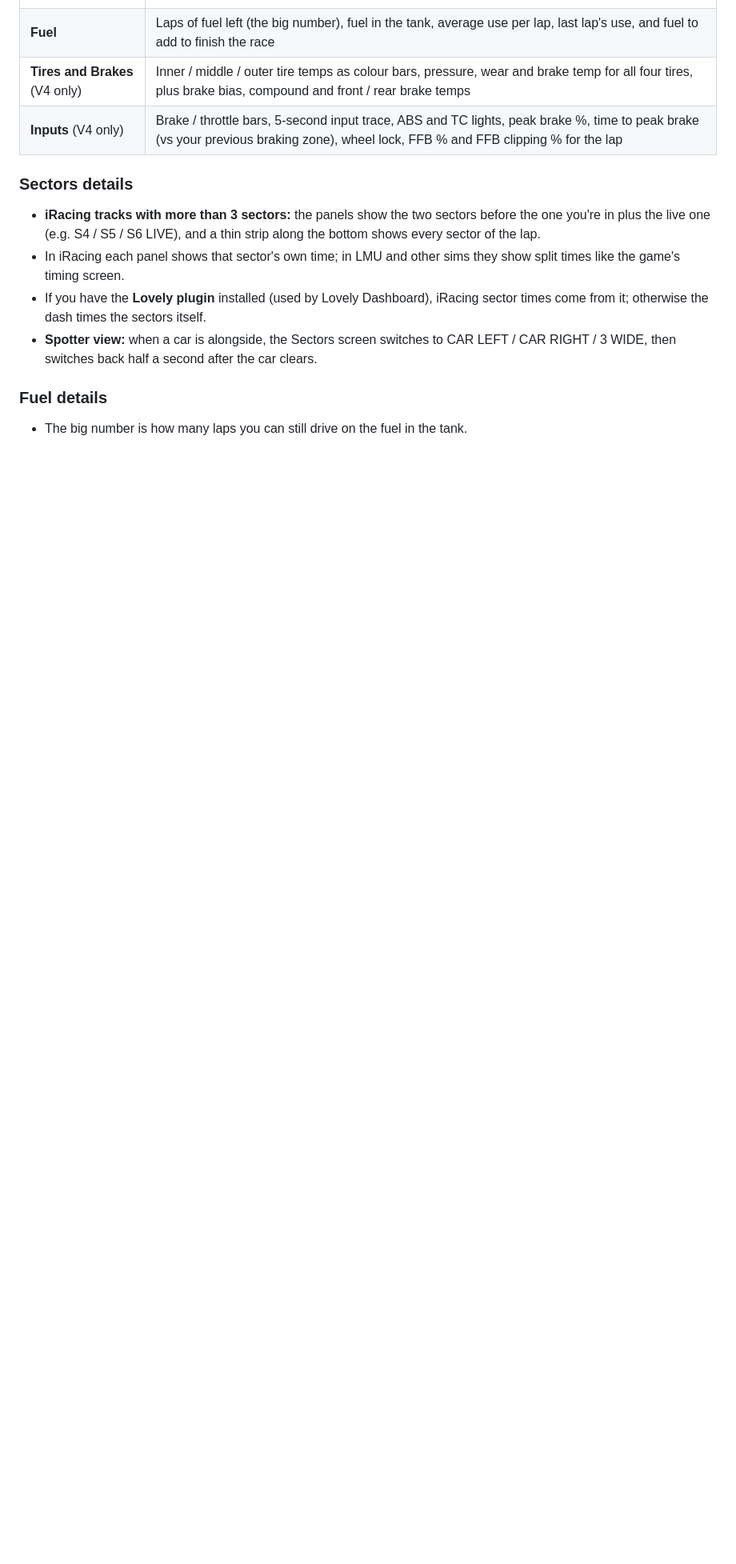
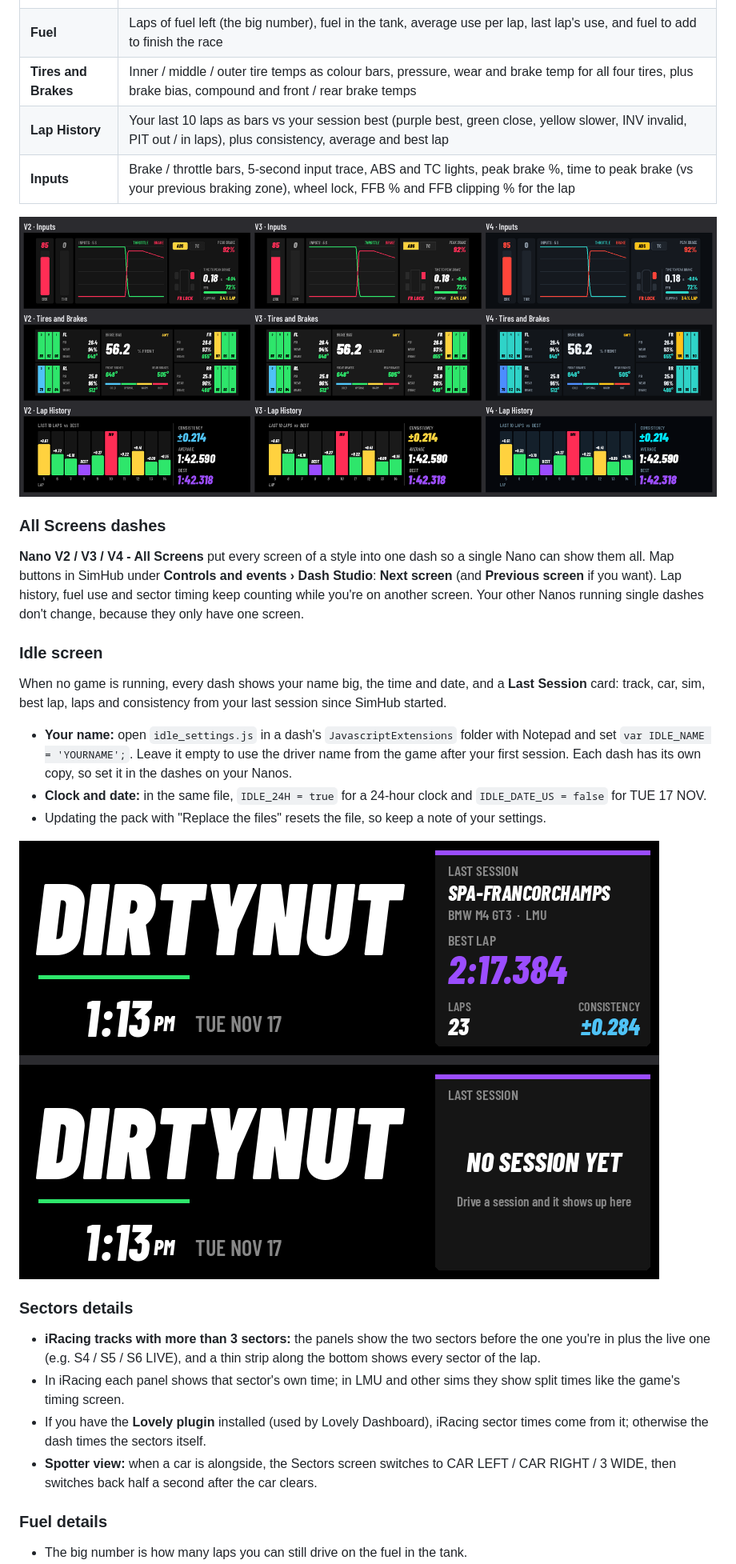
Before and after one commit to DirtynutRacing/CSD-Nano, a Markdown page: README.md, the part around one of its changes. Shown at 80% size. Rendered like a GitHub page; pictures changed too: images/extras-all-styles.png (added), images/idle-screen.png (added); blank space fills up the shorter version.

Commit message:
CSD Nano Dashes v2.17: Lap History, V2/V3 extras, All Screens dashes, idle screen

```diff
--- a/README.md
+++ b/README.md
@@ -39,8 +39,25 @@ Three styles, each with Lap Time, Delta, Sectors and Fuel dashes — pick one pe
 | **Delta** | Live delta to your best lap of the session |
 | **Sectors** | Split times like the game, colored vs your best lap: purple = session best, green = faster, yellow = slower, light blue = the sector you're in |
 | **Fuel** | Laps of fuel left (the big number), fuel in the tank, average use per lap, last lap's use, and fuel to add to finish the race |
-| **Tires and Brakes** (V4 only) | Inner / middle / outer tire temps as colour bars, pressure, wear and brake temp for all four tires, plus brake bias, compound and front / rear brake temps |
-| **Inputs** (V4 only) | Brake / throttle bars, 5-second input trace, ABS and TC lights, peak brake %, time to peak brake (vs your previous braking zone), wheel lock, FFB % and FFB clipping % for the lap |
+| **Tires and Brakes** | Inner / middle / outer tire temps as colour bars, pressure, wear and brake temp for all four tires, plus brake bias, compound and front / rear brake temps |
+| **Lap History** | Your last 10 laps as bars vs your session best (purple best, green close, yellow slower, INV invalid, PIT out / in laps), plus consistency, average and best lap |
+| **Inputs** | Brake / throttle bars, 5-second input trace, ABS and TC lights, peak brake %, time to peak brake (vs your previous braking zone), wheel lock, FFB % and FFB clipping % for the lap |
+
+![Inputs, Tires and Brakes and Lap History in V2, V3 and V4](images/extras-all-styles.png)
+
+### All Screens dashes
+
+**Nano V2 / V3 / V4 - All Screens** put every screen of a style into one dash so a single Nano can show them all. Map buttons in SimHub under **Controls and events › Dash Studio**: **Next screen** (and **Previous screen** if you want). Lap history, fuel use and sector timing keep counting while you're on another screen. Your other Nanos running single dashes don't change, because they only have one screen.
+
+### Idle screen
+
+When no game is running, every dash shows your name big, the time and date, and a **Last Session** card: track, car, sim, best lap, laps and consistency from your last session since SimHub started.
+
+- **Your name:** open `idle_settings.js` in a dash's `JavascriptExtensions` folder with Notepad and set `var IDLE_NAME = 'YOURNAME';`. Leave it empty to use the driver name from the game after your first session. Each dash has its own copy, so set it in the dashes on your Nanos.
+- **Clock and date:** in the same file, `IDLE_24H = true` for a 24-hour clock and `IDLE_DATE_US = false` for TUE 17 NOV.
+- Updating the pack with "Replace the files" resets the file, so keep a note of your settings.
+
+![Idle screen](images/idle-screen.png)
 
 ### Sectors details
 
```
Also changed, not shown: other parts of README.md (+3 -3 lines), CHANGELOG.md (+7 -0 lines), images/lap-history.png (added), 2 other files.
